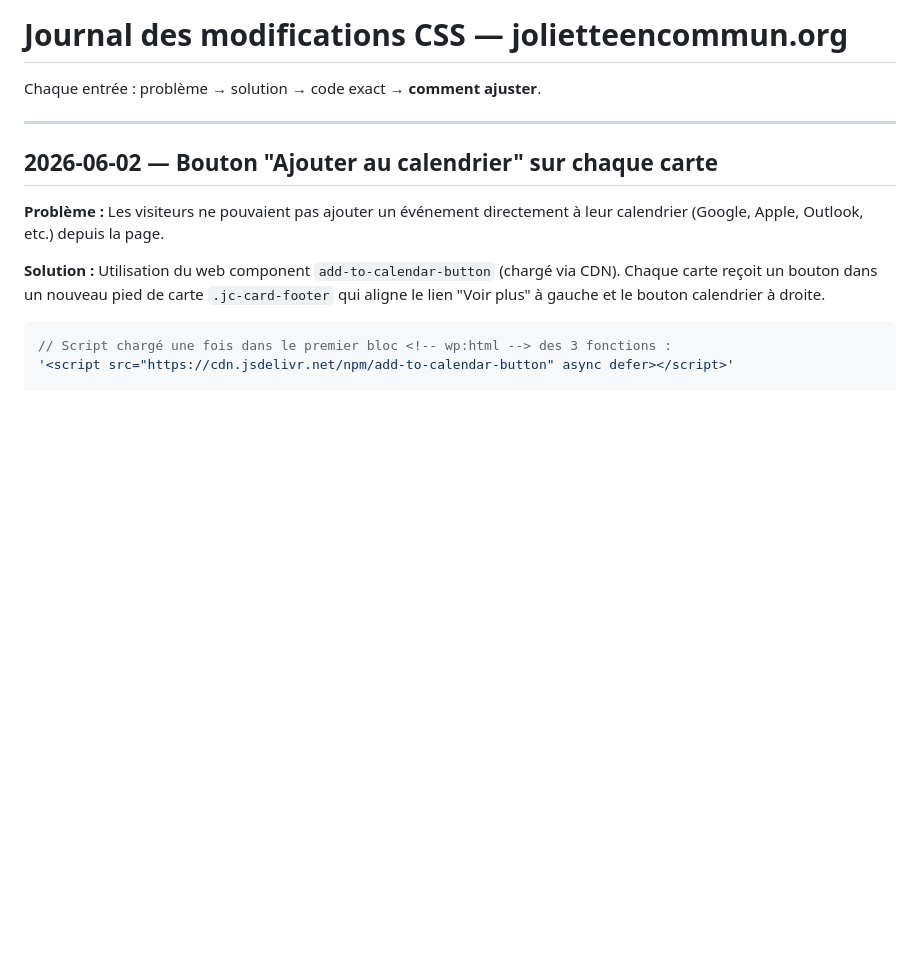
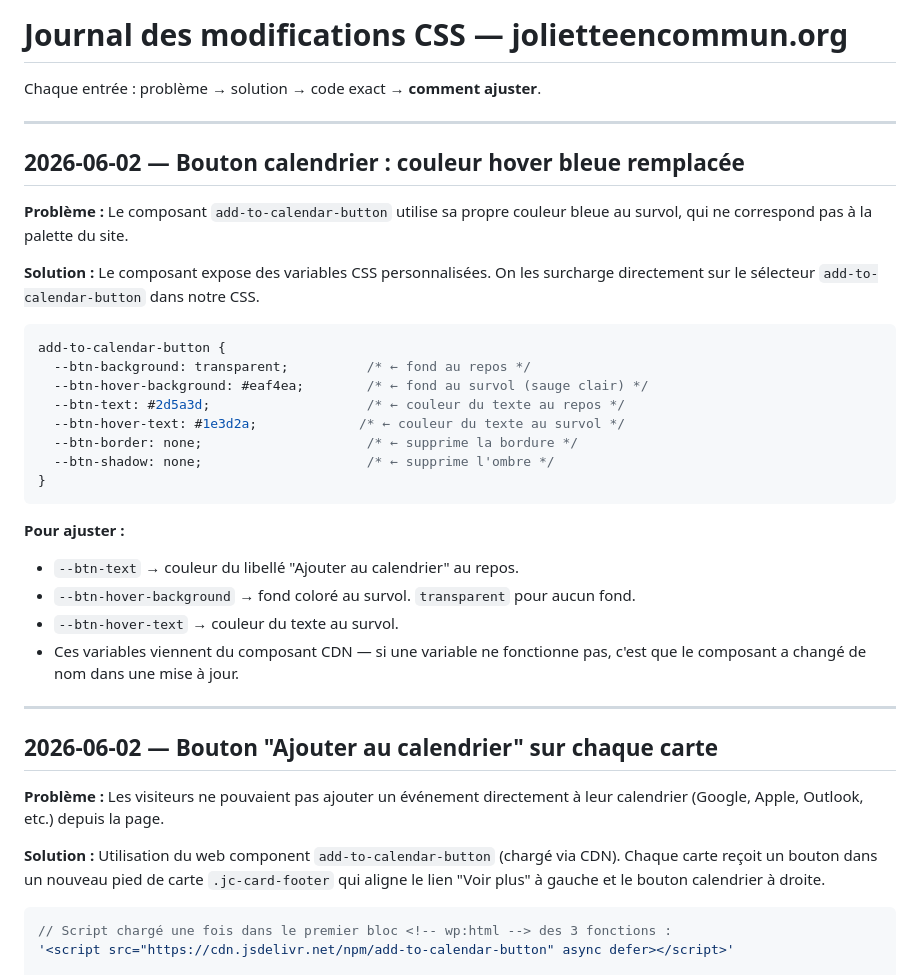
Before and after one commit to markelke/Joliette-en-commun, a Markdown page: JOURNAL.md, the part around the change. Drawn GitHub-style; blank space fills up the shorter version.

Commit message:
Journal : couleur bouton add-to-calendar (variables CSS du composant)
Co-Authored-By: Claude Sonnet 4.6 <noreply@anthropic.com>

````diff
--- a/JOURNAL.md
+++ b/JOURNAL.md
@@ -1,6 +1,31 @@
 # Journal des modifications CSS — jolietteencommun.org
 
 Chaque entrée : problème → solution → code exact → **comment ajuster**.
+
+---
+
+## 2026-06-02 — Bouton calendrier : couleur hover bleue remplacée
+
+**Problème :** Le composant `add-to-calendar-button` utilise sa propre couleur bleue au survol, qui ne correspond pas à la palette du site.
+
+**Solution :** Le composant expose des variables CSS personnalisées. On les surcharge directement sur le sélecteur `add-to-calendar-button` dans notre CSS.
+
+```css
+add-to-calendar-button {
+  --btn-background: transparent;          /* ← fond au repos */
+  --btn-hover-background: #eaf4ea;        /* ← fond au survol (sauge clair) */
+  --btn-text: #2d5a3d;                    /* ← couleur du texte au repos */
+  --btn-hover-text: #1e3d2a;             /* ← couleur du texte au survol */
+  --btn-border: none;                     /* ← supprime la bordure */
+  --btn-shadow: none;                     /* ← supprime l'ombre */
+}
+```
+
+**Pour ajuster :**
+- `--btn-text` → couleur du libellé "Ajouter au calendrier" au repos.
+- `--btn-hover-background` → fond coloré au survol. `transparent` pour aucun fond.
+- `--btn-hover-text` → couleur du texte au survol.
+- Ces variables viennent du composant CDN — si une variable ne fonctionne pas, c'est que le composant a changé de nom dans une mise à jour.
 
 ---
 
````
